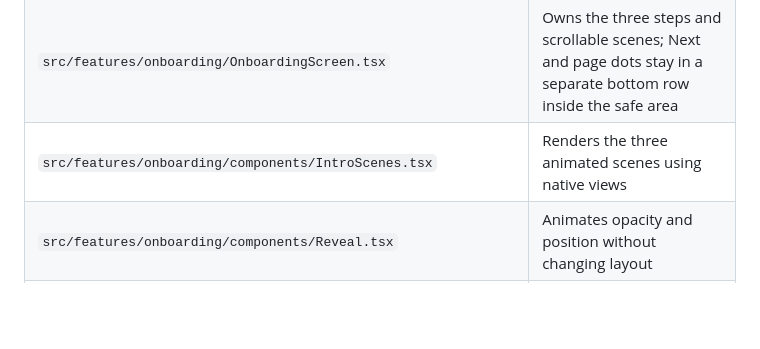
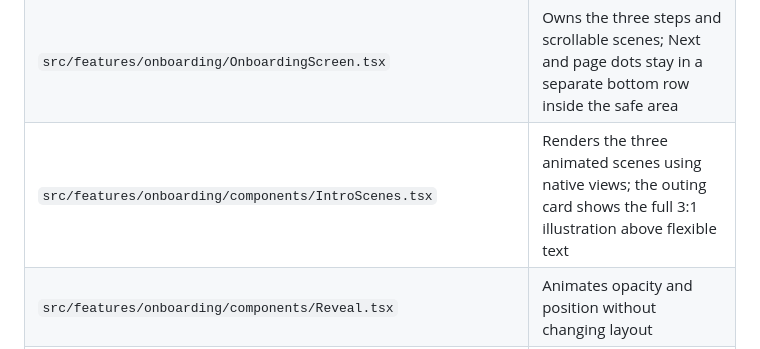
Before and after one commit to shathaaa1110-arch/Portfolio-Project, a Markdown page: frontend/README.md, the part around the change. Drawn GitHub-style; blank space fills up the shorter version.

Commit message:
Fix the outing card crop in the intro

```diff
--- a/frontend/README.md
+++ b/frontend/README.md
@@ -151,7 +151,7 @@ Paths below are relative to `frontend`.
 | `src/application/LaunchTabs.tsx` | Waits for the local intro flag, then shows intro or MainTabs |
 | `src/application/WelcomePage.tsx` | Saves intro completion and replaces the route with public Home |
 | `src/features/onboarding/OnboardingScreen.tsx` | Owns the three steps and scrollable scenes; Next and page dots stay in a separate bottom row inside the safe area |
-| `src/features/onboarding/components/IntroScenes.tsx` | Renders the three animated scenes using native views |
+| `src/features/onboarding/components/IntroScenes.tsx` | Renders the three animated scenes using native views; the outing card shows the full 3:1 illustration above flexible text |
 | `src/features/onboarding/components/Reveal.tsx` | Animates opacity and position without changing layout |
 | `src/features/onboarding/content.ts` | Contains the three titles, descriptions and local image references |
 | `src/features/onboarding/useIntroMotion.ts` | Advances three visual phases, respects reduced motion and app backgrounding |
```
Also changed, not shown: Docs/Onboarding-Implementation.ar.md (+17 -1 lines), Docs/evidence/onboarding/04-outing-card-web.jpg (added), 2 other files.
